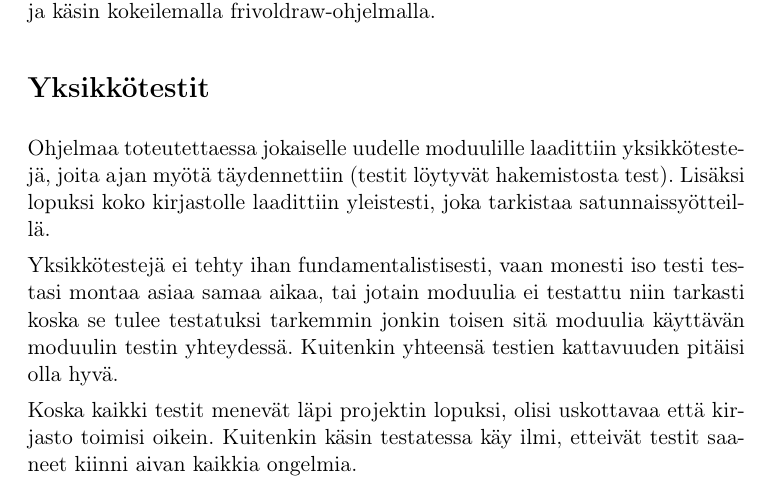
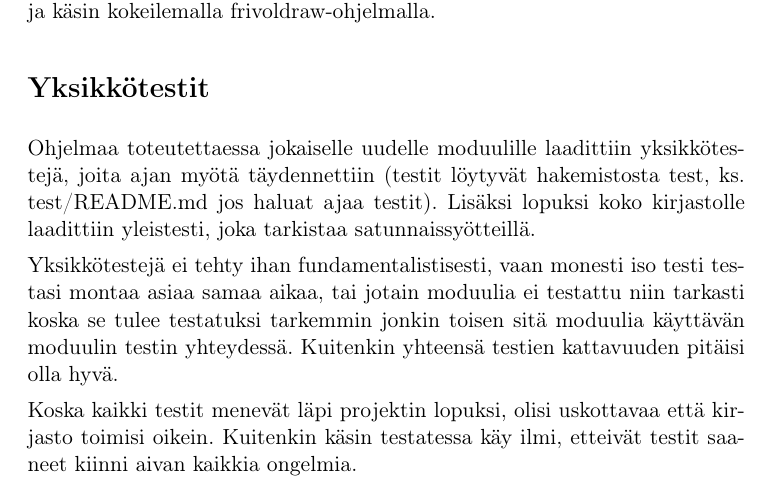
Before and after one commit to ttalvitie/frivol, a LaTeX document (doc/tiralabra/testausdokumentti.tex): part of page 1 of 3, cut so that both start at the same text. The pictures show the PDF file doc/tiralabra/testausdokumentti.pdf that the author committed with the source.

Commit message:
Täydennetty testausdokumenttia.

```diff
--- a/doc/tiralabra/testausdokumentti.tex
+++ b/doc/tiralabra/testausdokumentti.tex
@@ -18,7 +18,7 @@
 Projektissa ainoa varsinaisesti testattava asia oli Voronoi-diagrammikirjasto frivol. Sitä testattiin kolmella tavalla: yksikkötesteillä, suorituskykytestillä ja käsin kokeilemalla frivoldraw-ohjelmalla.
 
 \section*{Yksikkötestit}
-Ohjelmaa toteutettaessa jokaiselle uudelle moduulille laadittiin yksikkötestejä, joita ajan myötä täydennettiin (testit löytyvät hakemistosta test). Lisäksi lopuksi koko kirjastolle laadittiin yleistesti, joka tarkistaa satunnaissyötteillä.
+Ohjelmaa toteutettaessa jokaiselle uudelle moduulille laadittiin yksikkötestejä, joita ajan myötä täydennettiin (testit löytyvät hakemistosta test, ks. test/README.md jos haluat ajaa testit). Lisäksi lopuksi koko kirjastolle laadittiin yleistesti, joka tarkistaa satunnaissyötteillä.
 
 Yksikkötestejä ei tehty ihan fundamentalistisesti, vaan monesti iso testi testasi montaa asiaa samaa aikaa, tai jotain moduulia ei testattu niin tarkasti koska se tulee testatuksi tarkemmin jonkin toisen sitä moduulia käyttävän moduulin testin yhteydessä. Kuitenkin yhteensä testien kattavuuden pitäisi olla hyvä.
 
```
Also changed, not shown: doc/tiralabra/kayttoohje.pdf, doc/tiralabra/maarittelydokumentti.pdf, doc/tiralabra/refman.pdf, doc/tiralabra/testausdokumentti.pdf, doc/tiralabra/toteutusdokumentti.pdf, doc/tiralabra/viikkoraportti1.pdf, doc/tiralabra/viikkoraportti2.pdf, doc/tiralabra/viikkoraportti3.pdf, doc/tiralabra/viikkoraportti4.pdf, 1 other file.
